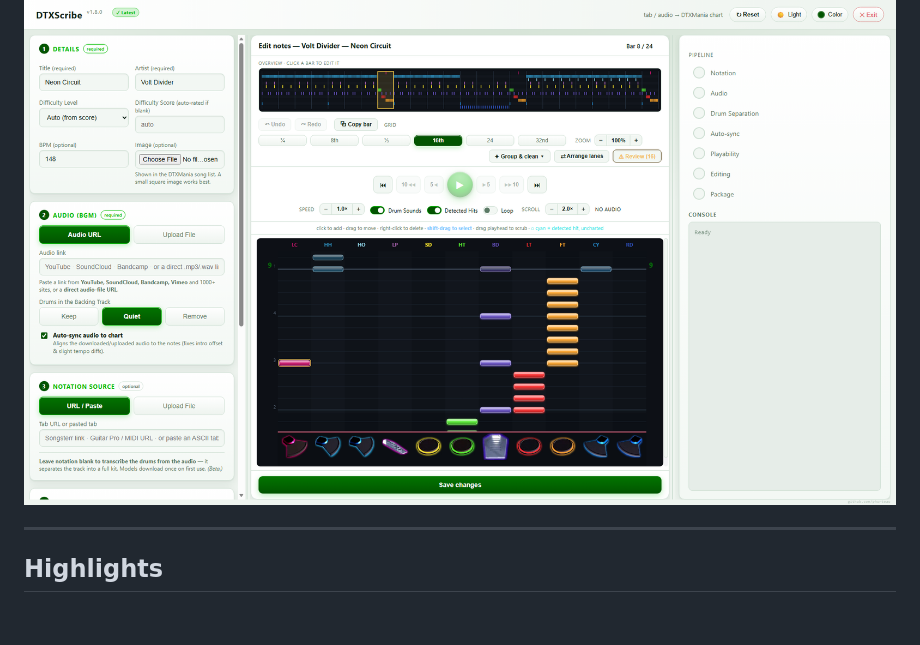
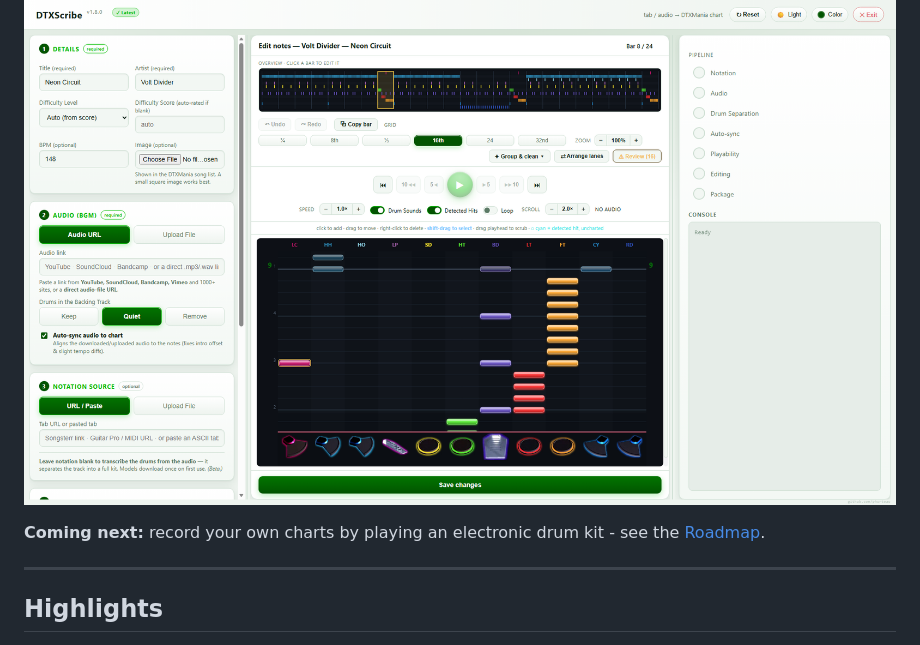
Before and after one commit to phurteau/dtx-forge, a Markdown page: README.md, the part around the change. Rendered like a GitHub page; blank space fills up the shorter version.

Commit message:
docs: add public roadmap (Record mode coming), link from README

```diff
--- a/README.md
+++ b/README.md
@@ -11,6 +11,8 @@ Built from a pipeline verified to place ~99% of charted notes within ±10–20 m
 *Dark and light themes, with the built-in chart editor open.*
 
 ![DTXScribe - light theme](docs/screenshot-light.png)
+
+**Coming next:** record your own charts by playing an electronic drum kit - see the [Roadmap](ROADMAP.md).
 
 ---
 
```
Also changed, not shown: ROADMAP.md (added, +63 -0 lines).
